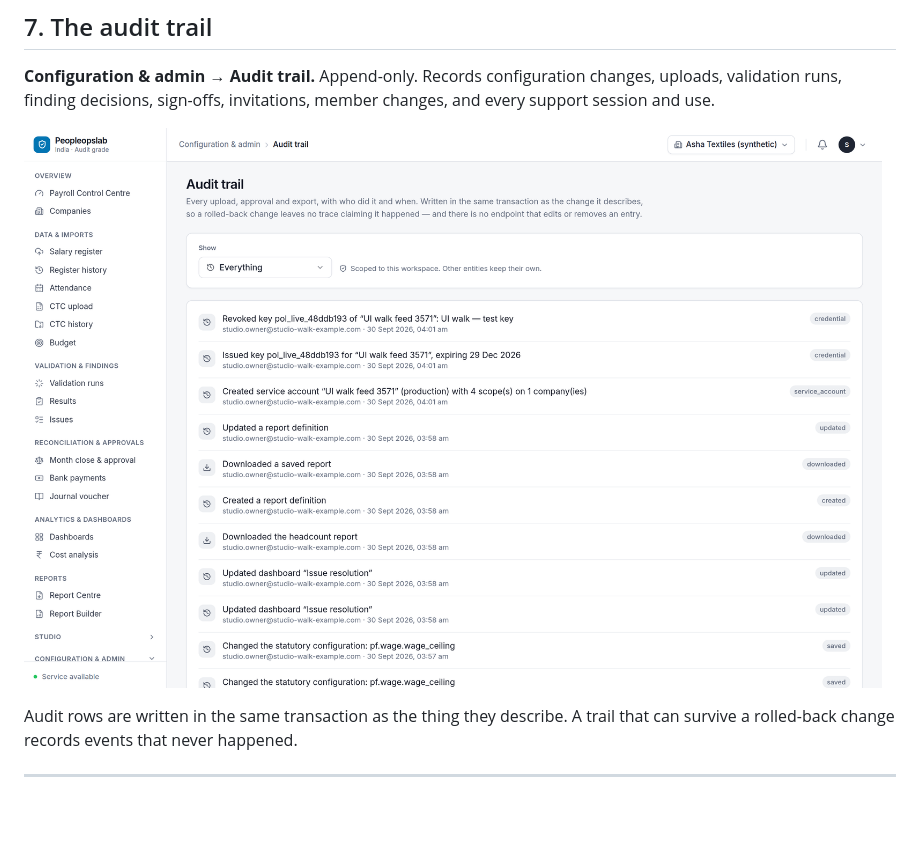
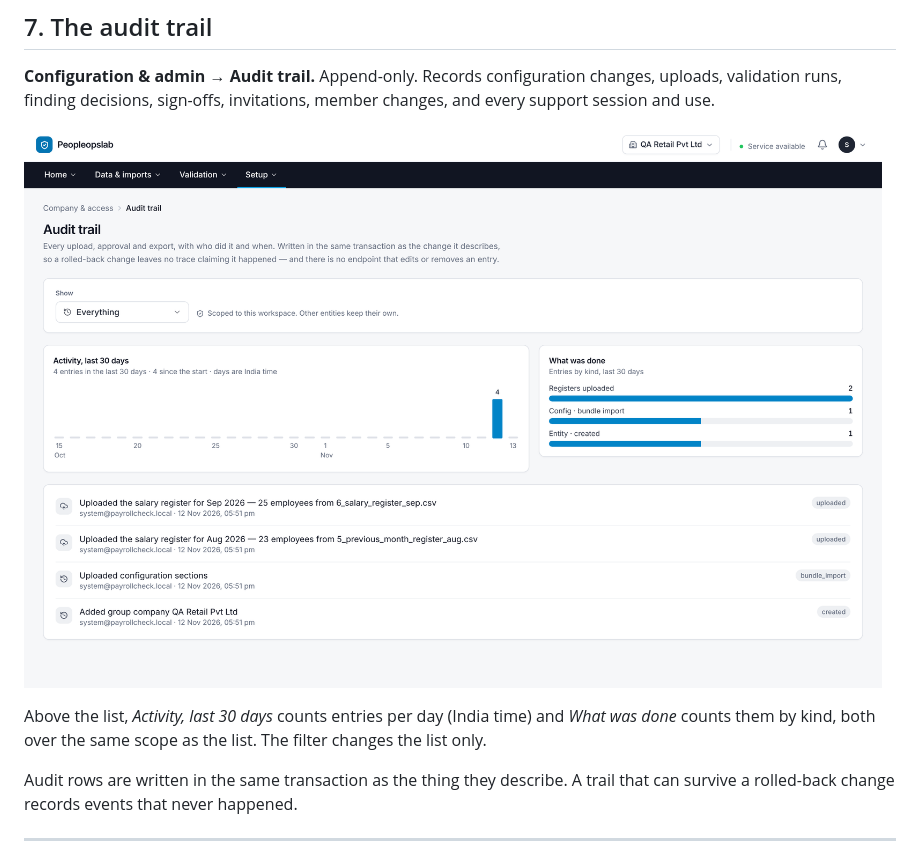
Before and after one commit to shahshawl668-gif/project-Original, a Markdown page: docs/ADMIN_MANUAL.md, the part around the change. GitHub-like rendering; pictures changed too: docs/images/12-audit.png; blank space fills up the shorter version.

```diff
--- a/docs/ADMIN_MANUAL.md
+++ b/docs/ADMIN_MANUAL.md
@@ -278,6 +278,9 @@ validation runs, finding decisions, sign-offs, invitations, member changes, and
 every support session and use.
 
 ![Audit trail](images/12-audit.png)
+
+Above the list, *Activity, last 30 days* counts entries per day (India time) and *What was done*
+counts them by kind, both over the same scope as the list. The filter changes the list only.
 
 Audit rows are written in the same transaction as the thing they describe. A
 trail that can survive a rolled-back change records events that never happened.
```
Also changed, not shown: docs/CLIENT_USER_MANUAL.md (+12 -1 lines), docs/IMPLEMENTATION_MANUAL.md (+4 -0 lines), docs/images/04-attendance.png, docs/images/14-components.png, 12 other files.
